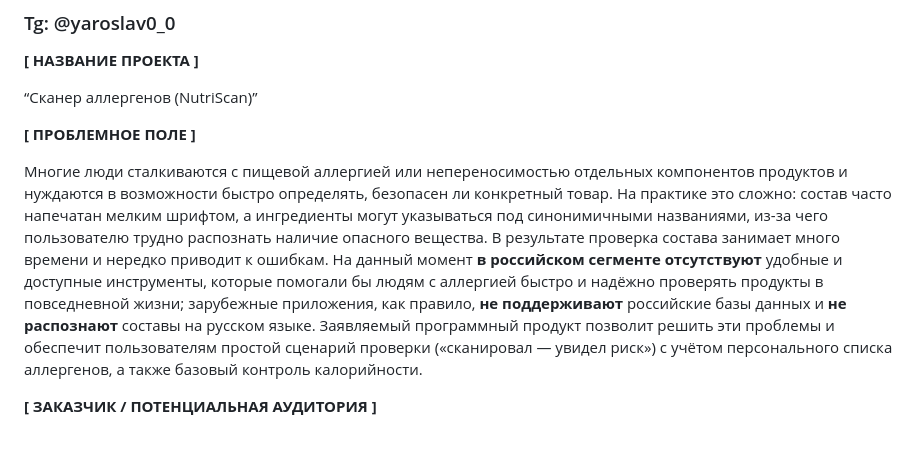
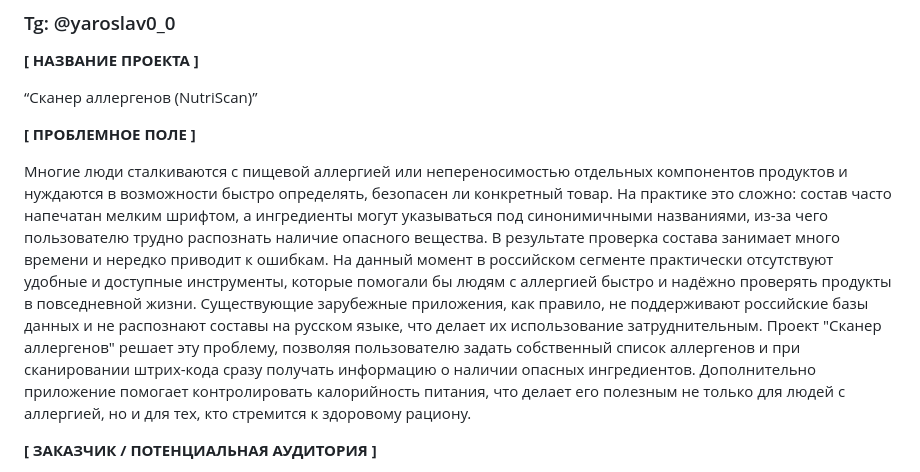
Before and after one commit to yaroslavsdev/NutriScan, a Markdown page: yamsafronov_application.md, the part around the change. Rendered like a GitHub page; blank space fills up the shorter version.

```diff
--- a/yamsafronov_application.md
+++ b/yamsafronov_application.md
@@ -11,7 +11,9 @@
 
 **[ ПРОБЛЕМНОЕ ПОЛЕ ]**
 
-Многие люди сталкиваются с пищевой аллергией или непереносимостью отдельных компонентов продуктов и нуждаются в возможности быстро определять, безопасен ли конкретный товар. На практике это сложно: состав часто напечатан мелким шрифтом, а ингредиенты могут указываться под синонимичными названиями, из-за чего пользователю трудно распознать наличие опасного вещества. В результате проверка состава занимает много времени и нередко приводит к ошибкам. На данный момент **в российском сегменте отсутствуют** удобные и доступные инструменты, которые помогали бы людям с аллергией быстро и надёжно проверять продукты в повседневной жизни; зарубежные приложения, как правило, **не поддерживают** российские базы данных и **не распознают** составы на русском языке. Заявляемый программный продукт позволит решить эти проблемы и обеспечит пользователям простой сценарий проверки («сканировал — увидел риск») с учётом персонального списка аллергенов, а также базовый контроль калорийности.
+Многие люди сталкиваются с пищевой аллергией или непереносимостью отдельных компонентов продуктов и нуждаются в возможности быстро определять, безопасен ли конкретный товар. На практике это сложно: состав часто напечатан мелким шрифтом, а ингредиенты могут указываться под синонимичными названиями, из-за чего пользователю трудно распознать наличие опасного вещества. В результате проверка состава занимает много времени и нередко приводит к ошибкам.
+На данный момент в российском сегменте практически отсутствуют удобные и доступные инструменты, которые помогали бы людям с аллергией быстро и надёжно проверять продукты в повседневной жизни. Существующие зарубежные приложения, как правило, не поддерживают российские базы данных и не распознают составы на русском языке, что делает их использование затруднительным.
+Проект "Сканер аллергенов" решает эту проблему, позволяя пользователю задать собственный список аллергенов и при сканировании штрих-кода сразу получать информацию о наличии опасных ингредиентов. Дополнительно приложение помогает контролировать калорийность питания, что делает его полезным не только для людей с аллергией, но и для тех, кто стремится к здоровому рациону.
 
 **[ ЗАКАЗЧИК / ПОТЕНЦИАЛЬНАЯ АУДИТОРИЯ ]**
 
```
